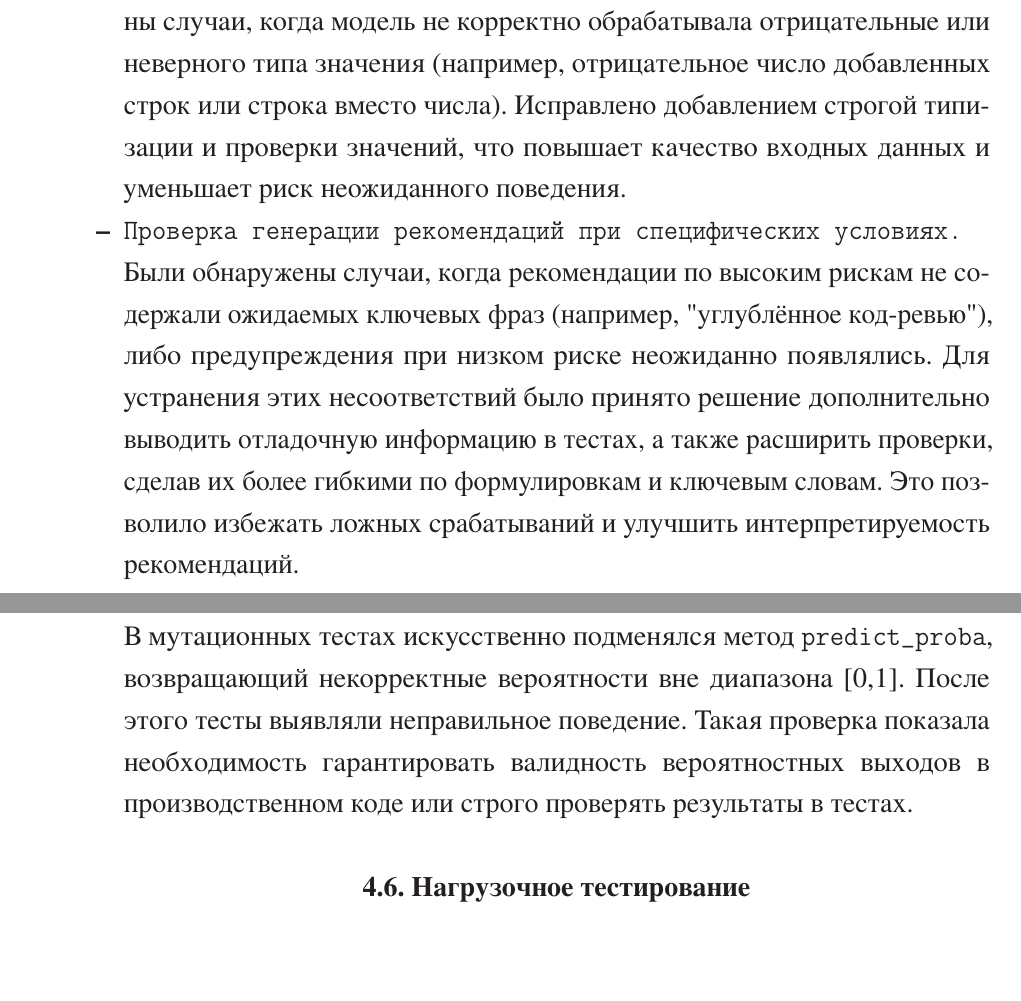
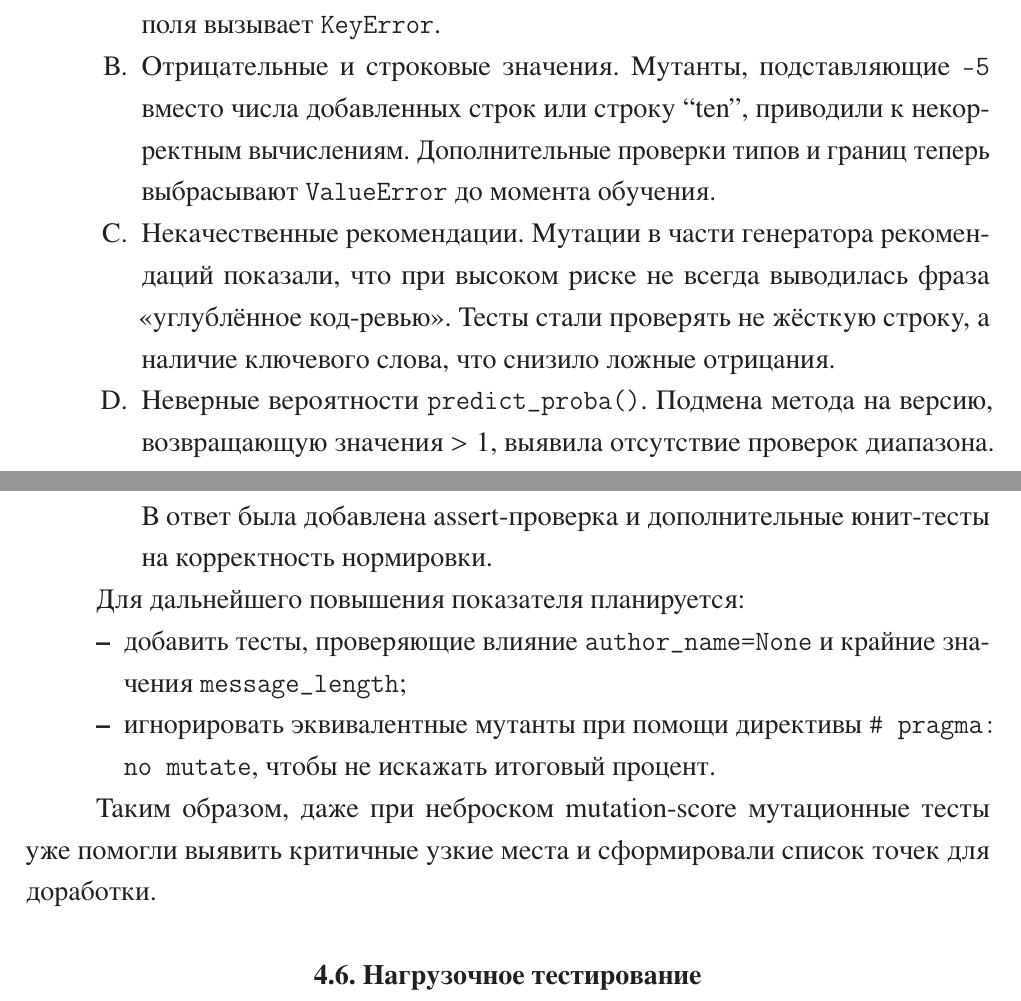
Before and after one commit to Ausland3r/ilchuk-vkr, a LaTeX thesis (My_thesis.tex, which reads my_folder/chapter4.tex): two parts of pages 45 and 46 of 86 before the commit and two parts of pages 45 and 46 of 85 after it, joined at a grey line, cut at the place of the change. The pictures show the PDF file My_thesis.pdf that the author committed with the source.

Commit message:
mutation

```diff
--- a/my_folder/chapter4.tex
+++ b/my_folder/chapter4.tex
@@ -192 +193,0 @@ LogisticRegression и DeepForest выделяются очень высокой
-	\item \texttt{Отсутствие валидации корректности значений признаков.} Выявлены случаи, когда модель не корректно обрабатывала отрицательные или неверного типа значения (например, отрицательное число добавленных строк или строка вместо числа). Исправлено добавлением строгой типизации и проверки значений, что повышает качество входных данных и уменьшает риск неожиданного поведения.
@@ -193,2 +198 @@ LogisticRegression и DeepForest выделяются очень высокой
 
-	\item \texttt{Проверка генерации рекомендаций при специфических условиях.} Были обнаружены случаи, когда рекомендации по высоким рискам не содержали ожидаемых ключевых фраз (например, "углублённое код-ревью"), либо предупреждения при низком риске неожиданно появлялись. Для устранения этих несоответствий было принято решение дополнительно выводить отладочную информацию в тестах, а также расширить проверки, сделав их более гибкими по формулировкам и ключевым словам. Это позволило избежать ложных срабатываний и улучшить интерпретируемость рекомендаций.
@@ -195,2 +203 @@ LogisticRegression и DeepForest выделяются очень высокой
 
-	\item \texttt{Обработка нестандартных сценариев работы метода \texttt{predict\_proba}}. В мутационных тестах искусственно подменялся метод \texttt{predict\_proba}, возвращающий некорректные вероятности вне диапазона [0,1]. После этого тесты выявляли неправильное поведение. Такая проверка показала необходимость гарантировать валидность вероятностных выходов в производственном коде или строго проверять результаты в тестах.
@@ -197,3 +212,37 @@ LogisticRegression и DeepForest выделяются очень высокой
+	теперь отсутствие поля вызывает \verb|KeyError|.
+
+	\item Отрицательные и строковые значения.
+	Мутанты, подставляющие \verb|-5| вместо числа добавленных строк
+	или строку ``ten'', приводили к некорректным вычислениям.
+	Дополнительные проверки типов и границ теперь
+	выбрасывают \verb|ValueError| до момента обучения.
+
+	\item Некачественные рекомендации.
+	Мутации в части генератора рекомендаций показали,
+	что при высоком риске не всегда выводилась фраза
+	«углублённое код-ревью». Тесты стали проверять
+	не жёсткую строку, а наличие ключевого слова,
+	что снизило ложные отрицания.
+
+	\item Неверные вероятности \texttt{predict\_proba()}.
+	Подмена метода на версию, возвращающую значения $>1$,
+	выявила отсутствие проверок диапазона.
+	В ответ была добавлена assert-проверка и дополнительные
+	юнит-тесты на корректность нормировки.
+\end{enumerate}
+
+Для дальнейшего повышения показателя планируется:
+
+\begin{itemize}
+	\item добавить тесты, проверяющие влияние
+	\verb|author_name=None| и крайние значения \verb|message_length|;
+	\item игнорировать эквивалентные мутанты при помощи директивы
+	\texttt{\# pragma: no mutate}, чтобы не искажать итоговый процент.
+\end{itemize}
+
+Таким образом, даже при неброском mutation-score
+мутационные тесты уже помогли выявить критичные узкие места
+и сформировали список точек для доработки.
 
 
 \section{Нагрузочное тестирование}
```
Also changed, not shown: My_thesis.pdf, my_folder/chapter4.tex (44 more changed lines), 5 other files.
